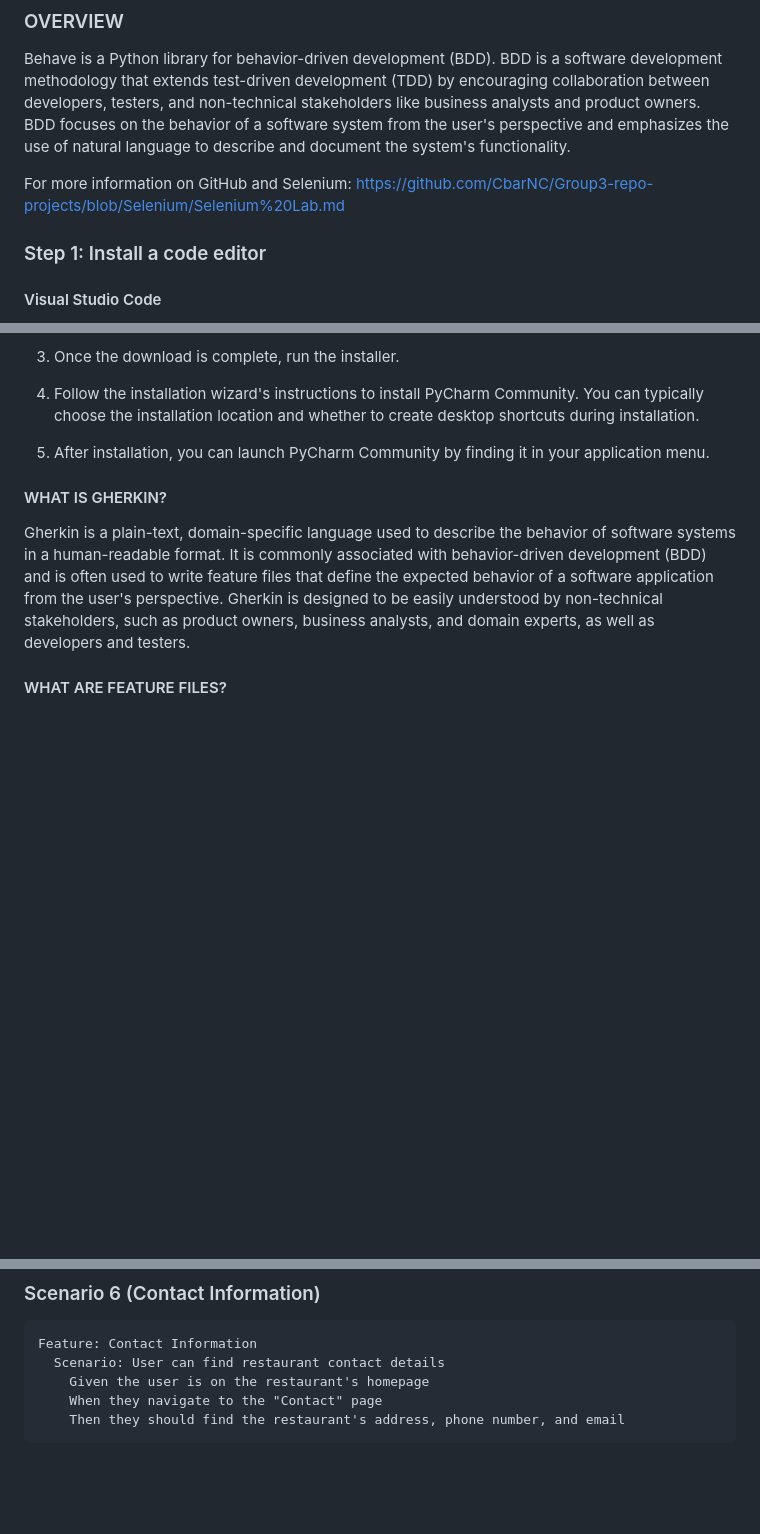
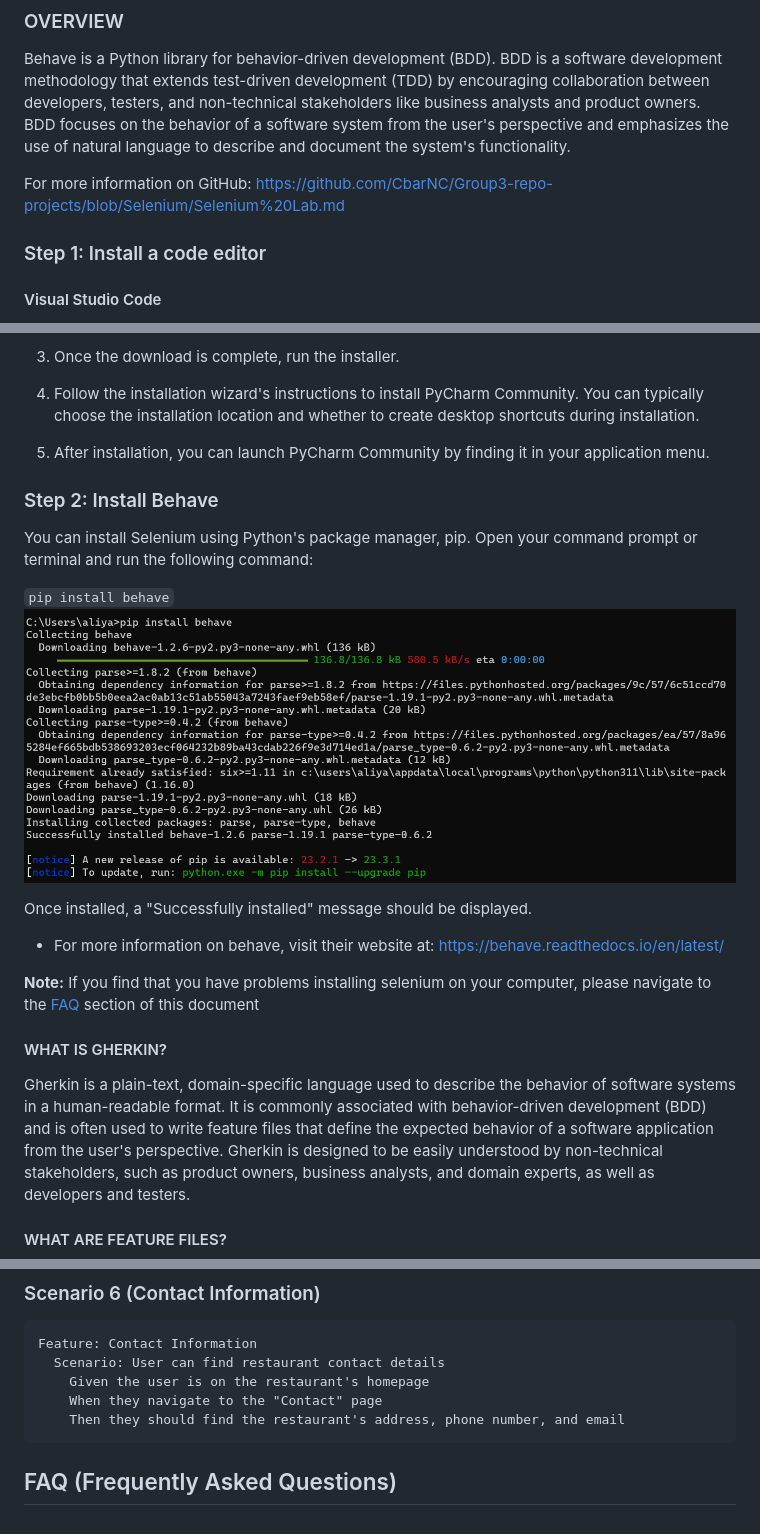
Before and after one commit to msteenab/Group3-repo-projects, a Markdown page: Behavior-Driven-Development-Lab.md, 3 parts joined by grey strips. Drawn GitHub-style; pictures changed too: img.png (added); blank space fills up the shorter version.

````diff
--- a/Behavior-Driven-Development-Lab.md
+++ b/Behavior-Driven-Development-Lab.md
@@ -24,7 +24,7 @@ Examples of code editors:
 ### OVERVIEW
 Behave is a Python library for behavior-driven development (BDD). BDD is a software development methodology that extends test-driven development (TDD) by encouraging collaboration between developers, testers, and non-technical stakeholders like business analysts and product owners. BDD focuses on the behavior of a software system from the user's perspective and emphasizes the use of natural language to describe and document the system's functionality.
 
-For more information on GitHub and Selenium: https://github.com/CbarNC/Group3-repo-projects/blob/Selenium/Selenium%20Lab.md
+For more information on GitHub: https://github.com/CbarNC/Group3-repo-projects/blob/Selenium/Selenium%20Lab.md
 
 ### Step 1: Install a code editor
 #### Visual Studio Code
@@ -50,6 +50,18 @@ PyCharm is a popular integrated development environment (IDE) specifically desig
 4. Follow the installation wizard's instructions to install PyCharm Community. You can typically choose the installation location and whether to create desktop shortcuts during installation.
 
 5. After installation, you can launch PyCharm Community by finding it in your application menu.
+
+### Step 2: Install Behave
+You can install Selenium using Python's package manager, pip. Open your command prompt or terminal and run the following command:
+
+`pip install behave`
+![installBehave](img.png)
+
+Once installed, a "Successfully installed" message should be displayed.
+
+- For more information on behave, visit their website at: https://behave.readthedocs.io/en/latest/
+
+**Note:** If you find that you have problems installing selenium on your computer, please navigate to the [FAQ](#faq) section of this document
 
 #### WHAT IS GHERKIN?
 Gherkin is a plain-text, domain-specific language used to describe the behavior of software systems in a human-readable format. It is commonly associated with behavior-driven development (BDD) and is often used to write feature files that define the expected behavior of a software application from the user's perspective. Gherkin is designed to be easily understood by non-technical stakeholders, such as product owners, business analysts, and domain experts, as well as developers and testers.
@@ -127,3 +139,6 @@ Feature: Contact Information
     When they navigate to the "Contact" page
     Then they should find the restaurant's address, phone number, and email
 ```
+
+## FAQ (Frequently Asked Questions)
+ <a id="faq"></a>
````
